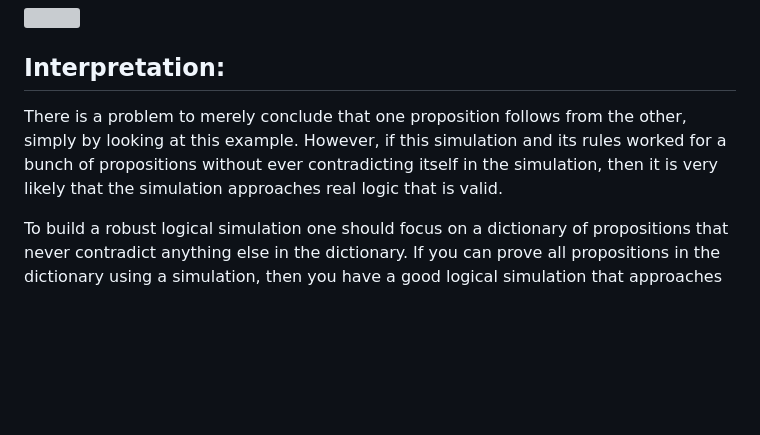
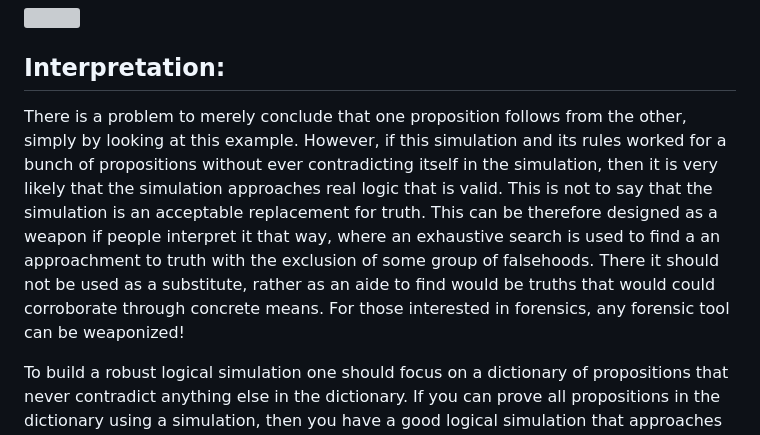
Before and after one commit to ItsZeusBro/Hermetica, a Markdown page: README.md, the part around the change. Drawn GitHub-style; blank space fills up the shorter version; grey boxes are pictures that could not be loaded.

```diff
--- a/README.md
+++ b/README.md
@@ -64,7 +64,7 @@ The reason we presume it to have meaning is because of the following argument:
 
 ## Interpretation:
 
-There is a problem to merely conclude that one proposition follows from the other, simply by looking at this example. However, if this simulation and its rules worked for a bunch of propositions without ever contradicting itself in the simulation, then it is very likely that the simulation approaches real logic that is valid.
+There is a problem to merely conclude that one proposition follows from the other, simply by looking at this example. However, if this simulation and its rules worked for a bunch of propositions without ever contradicting itself in the simulation, then it is very likely that the simulation approaches real logic that is valid. This is not to say that the simulation is an acceptable replacement for truth. This can be therefore designed as a weapon if people interpret it that way, where an exhaustive search is used to find a an approachment to truth with the exclusion of some group of falsehoods. There it should not be used as a substitute, rather as an aide to find would be truths that would could corroborate through concrete means. For those interested in forensics, any forensic tool can be weaponized!
 
 To build a robust logical simulation one should focus on a dictionary of propositions that never contradict anything else in the dictionary. If you can prove all propositions in the dictionary using a simulation, then you have a good logical simulation that approaches real universal logic
 
```
